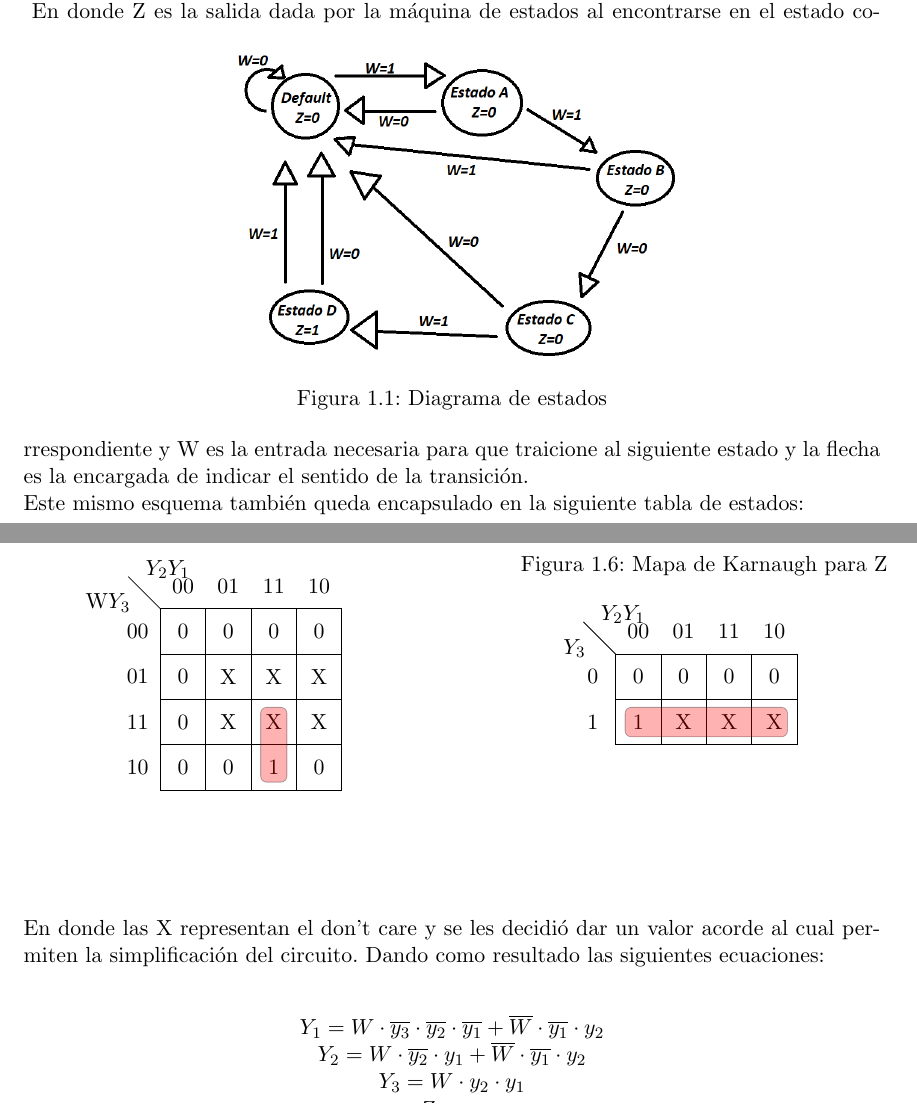
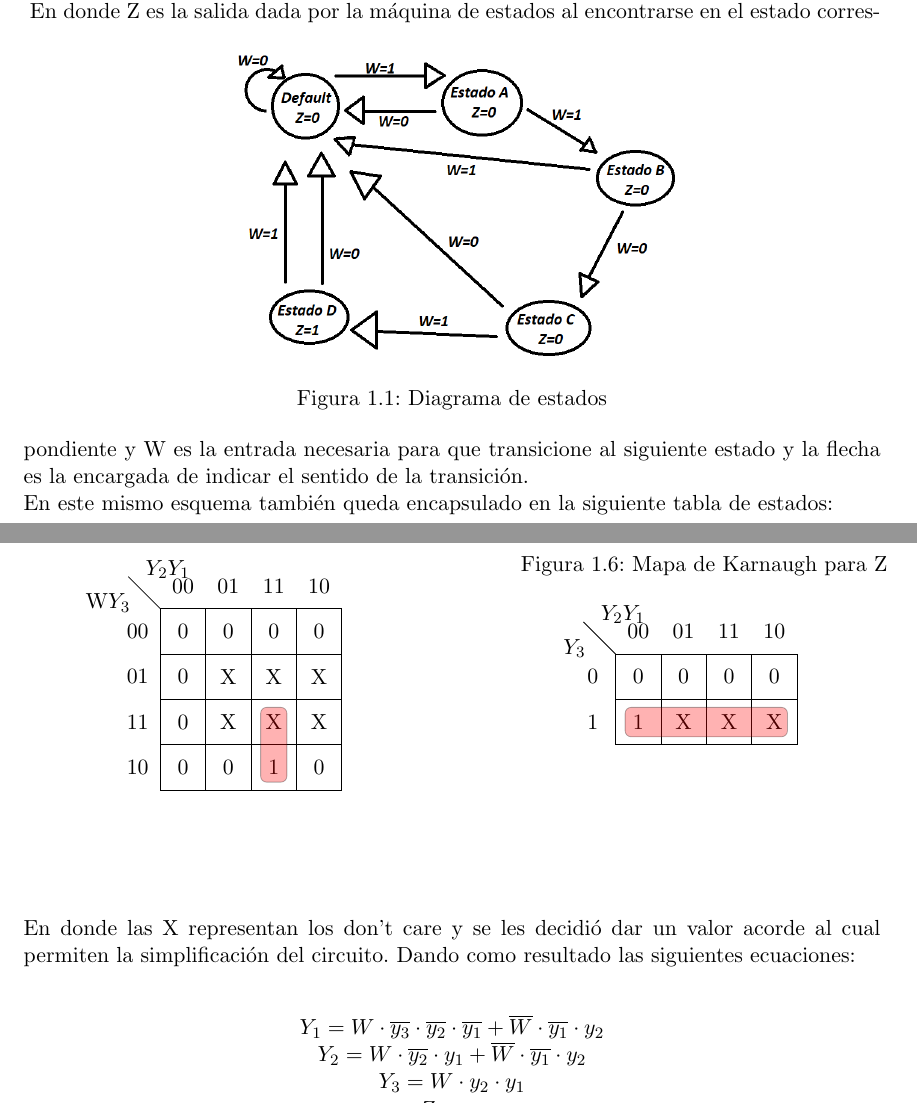
Before and after one commit to MT2321/tp3-team-6, a LaTeX document (Informe/cover.tex, which reads Ejercicio-2/Informe.tex): two parts of pages 3 and 5 of 9, joined at a grey line, cut so that both start at the same text. Compiled offline with pdfLaTeX.

Commit message:
Correción de Typos

```diff
--- a/Ejercicio-2/Informe.tex
+++ b/Ejercicio-2/Informe.tex
@@ -7,8 +7,8 @@ Podemos representar los mismos en el siguiente diagrama de estados:\\
 	\includegraphics[scale=0.4]{../Ejercicio-2/Diagrama_de_estados.png}
 	\caption{Diagrama de estados}
 \end{figure}
-En donde Z es la salida dada por la máquina de estados al encontrarse en el estado correspondiente y W es la entrada necesaria para que traicione al siguiente estado y la flecha es la encargada de indicar el sentido de la transición.\\
-Este mismo esquema también queda encapsulado en la siguiente tabla de estados:\\
+En donde Z es la salida dada por la máquina de estados al encontrarse en el estado correspondiente y W es la entrada necesaria para que transicione al siguiente estado y la flecha es la encargada de indicar el sentido de la transición.\\
+En este mismo esquema también queda encapsulado en la siguiente tabla de estados:\\
 \FloatBarrier
 \begin{table}[h!]
 	\begin{center}
@@ -112,7 +112,7 @@ Donde vamos a utilizar Flip-Flops D dado que la entrada D de estos va a correspo
 		\end{minipage}
 	\end{figure}
 \end{center}
-En donde las X representan el don't care y se les decidió dar un valor acorde al cual permiten la simplificación del circuito. Dando como resultado las siguientes ecuaciones:\\
+En donde las X representan los don't care y se les decidió dar un valor acorde al cual permiten la simplificación del circuito. Dando como resultado las siguientes ecuaciones:\\
 \begin{center}
 	$Y_1 = W \cdot \overline{ y_3 } \cdot \overline{ y_2} \cdot \overline{ y_1 } + \overline{ W } \cdot \overline{ y_1} \cdot y_2  $\\
 	$Y_2 = W \cdot \overline{ y_2} \cdot  y_1  + \overline{ W } \cdot \overline{ y_1} \cdot y_2  $\\
```
